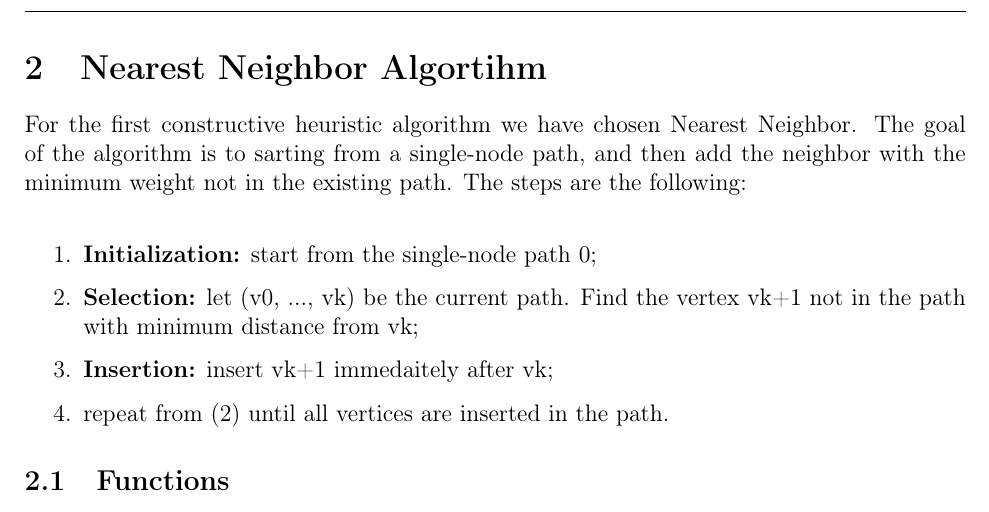
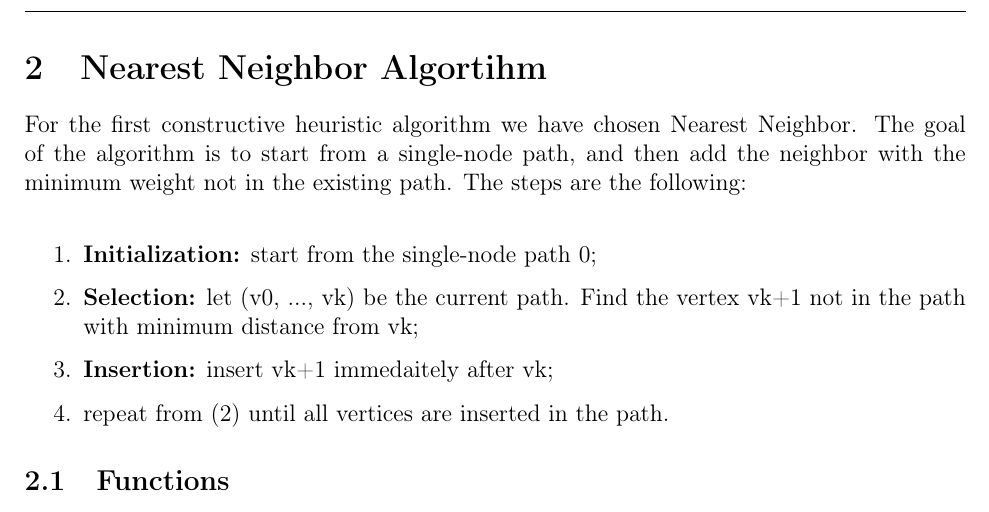
Before and after one commit to matteobudai/advancedalgorithms-assignment2, a LaTeX document (relation/relation.tex, which reads relation/Res/Sections/neirestNeighbor.tex): part of page 4 of 10, cut so that both start at the same text. Compiled offline with pdfLaTeX.

Commit message:
fixed one spelling error

```diff
--- a/relation/Res/Sections/neirestNeighbor.tex
+++ b/relation/Res/Sections/neirestNeighbor.tex
@@ -1,5 +1,5 @@
 \section{Nearest Neighbor Algortihm}\label{nearest}
-For the first constructive heuristic algorithm we have chosen Nearest Neighbor. The goal of the algorithm is to sarting from a single-node path, and then add the neighbor with the minimum weight not in the existing path. The steps are the following:\\
+For the first constructive heuristic algorithm we have chosen Nearest Neighbor. The goal of the algorithm is to start from a single-node path, and then add the neighbor with the minimum weight not in the existing path. The steps are the following:\\
 
 \begin{enumerate}
 	\item  \textbf{Initialization:} start from the single-node path 0;
```
